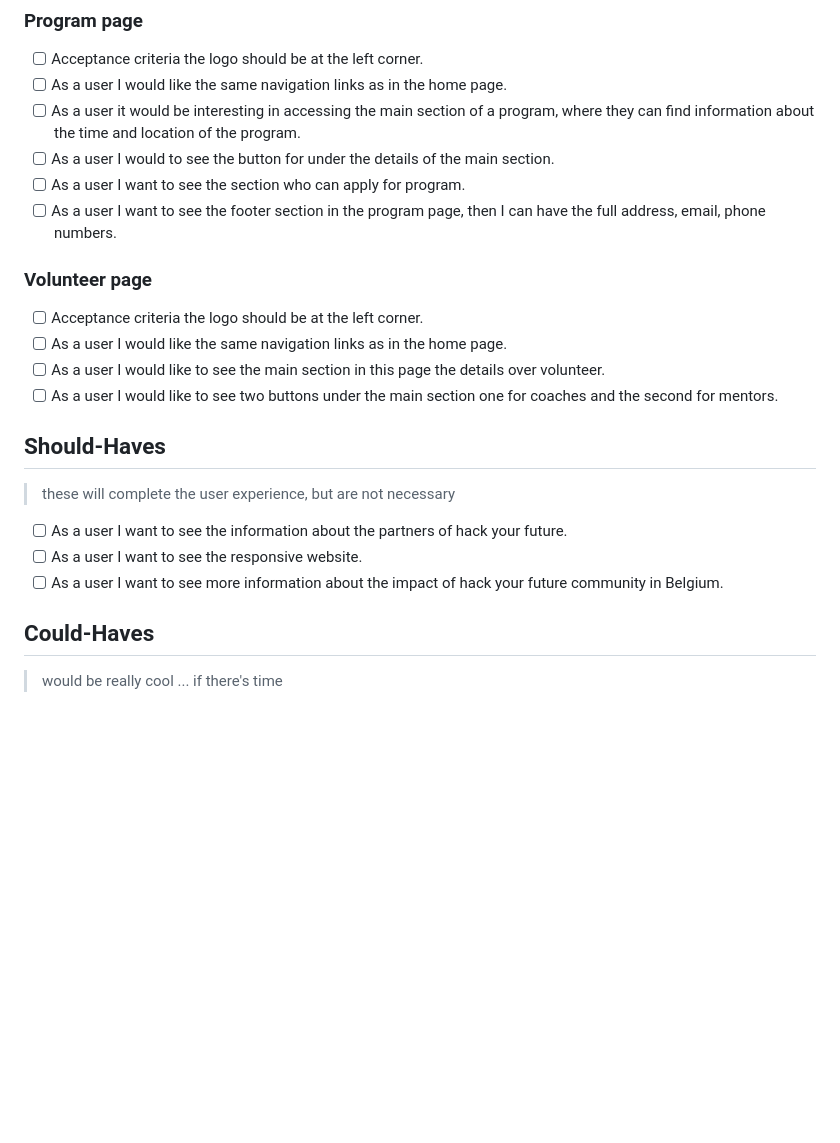
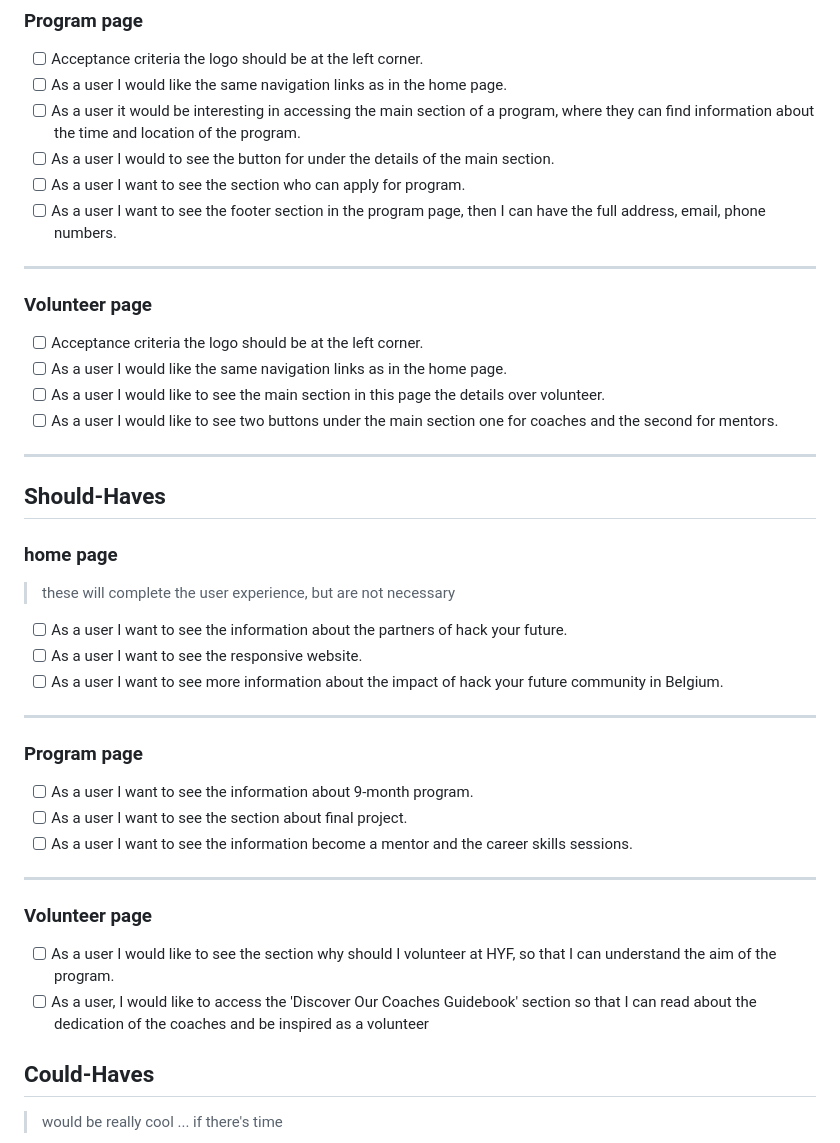
Before and after one commit to HYF-Class20/agile-development-group4-hyf-redesign, a Markdown page: planning/backlog.md, the part around the change. GitHub-like rendering; blank space fills up the shorter version.

Commit message:
updated should haves

```diff
--- a/planning/backlog.md
+++ b/planning/backlog.md
@@ -45,6 +45,8 @@ These tasks are prioritized based on their importance and values.
 - [ ] As a user I want to see the footer section in the program page, then I can
       have the full address, email, phone numbers.
 
+---
+
 ### Volunteer page
 
 - [ ] Acceptance criteria the logo should be at the left corner.
@@ -54,7 +56,11 @@ These tasks are prioritized based on their importance and values.
 - [ ] As a user I would like to see two buttons under the main section one for
       coaches and the second for mentors.
 
+---
+
 ## Should-Haves
+
+### home page
 
 > these will complete the user experience, but are not necessary
 
@@ -63,6 +69,25 @@ These tasks are prioritized based on their importance and values.
 - [ ] As a user I want to see the responsive website.
 - [ ] As a user I want to see more information about the impact of hack your
       future community in Belgium.
+
+---
+
+### Program page
+
+- [ ] As a user I want to see the information about 9-month program.
+- [ ] As a user I want to see the section about final project.
+- [ ] As a user I want to see the information become a mentor and the career
+      skills sessions.
+
+---
+
+### Volunteer page
+
+- [ ] As a user I would like to see the section why should I volunteer at HYF,
+      so that I can understand the aim of the program.
+- [ ] As a user, I would like to access the 'Discover Our Coaches Guidebook'
+      section so that I can read about the dedication of the coaches and be
+      inspired as a volunteer
 
 ## Could-Haves
 
```
Also changed, not shown: planning/README.md (+1 -1 lines).
